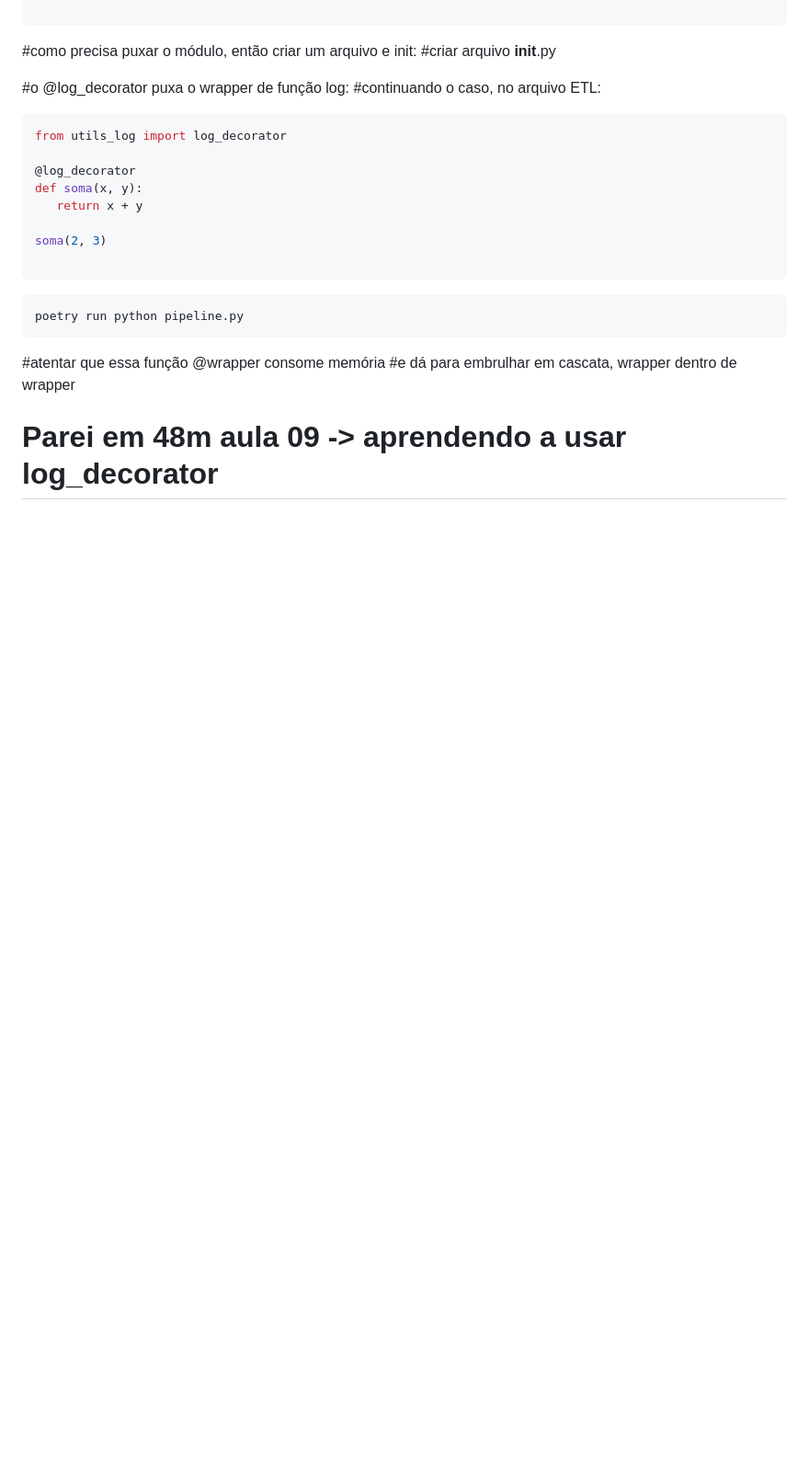
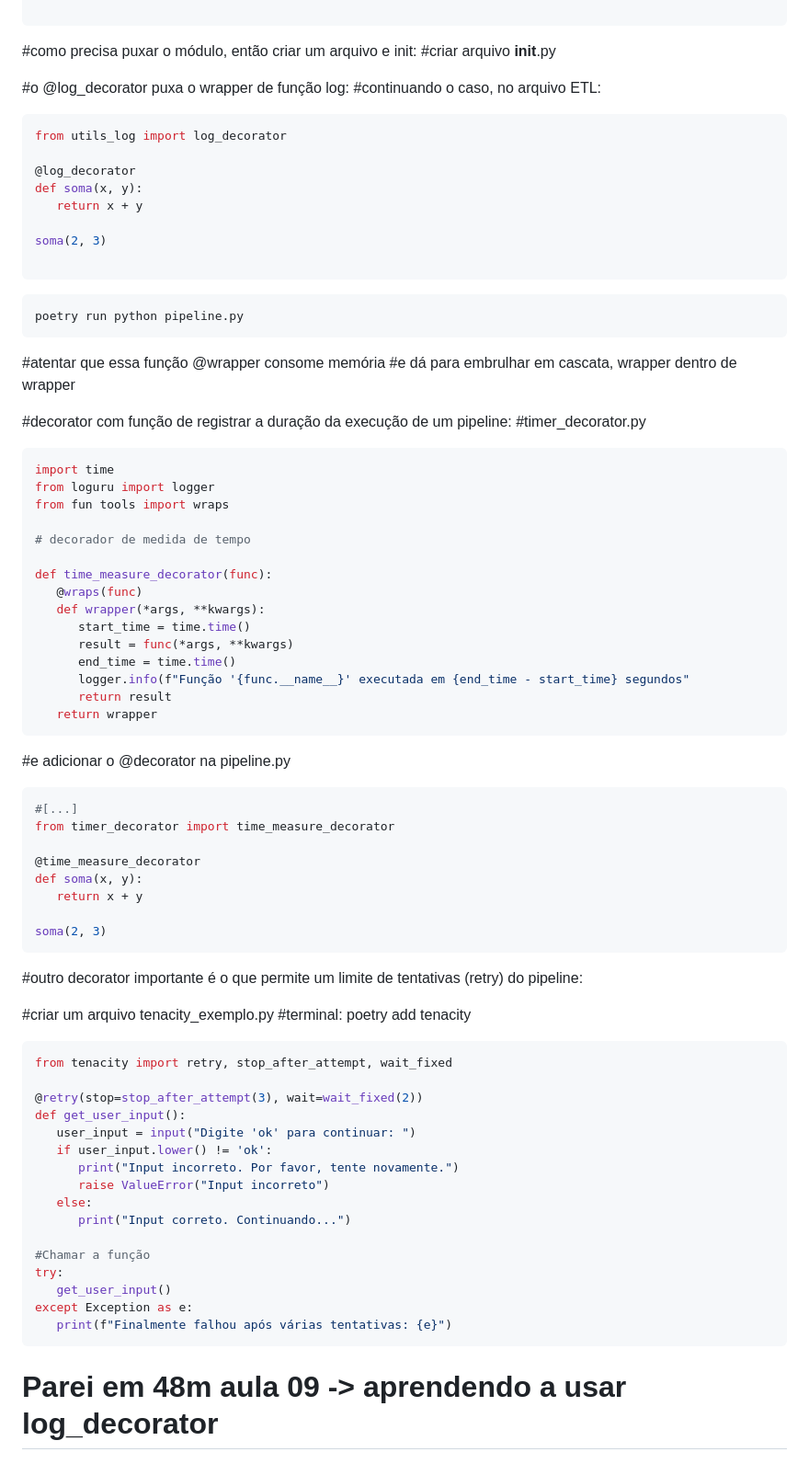
Before and after one commit to alencardoug/EngDados, a Markdown page: Aula06/README.md, the part around the change. Shown at 92% size. GitHub-like rendering; blank space fills up the shorter version.

Commit message:
aula 09 53min

````diff
--- a/Aula06/README.md
+++ b/Aula06/README.md
@@ -659,6 +659,62 @@ poetry run python pipeline.py
 #atentar que essa função @wrapper consome memória
 #e dá para embrulhar em cascata, wrapper dentro de wrapper
 
+#decorator com função de registrar a duração da execução de um pipeline:
+#timer_decorator.py
 
+```python
+import time
+from loguru import logger
+from fun tools import wraps
+
+# decorador de medida de tempo
+
+def time_measure_decorator(func):
+   @wraps(func)
+   def wrapper(*args, **kwargs):
+      start_time = time.time()
+      result = func(*args, **kwargs)
+      end_time = time.time()
+      logger.info(f"Função '{func.__name__}' executada em {end_time - start_time} segundos"
+      return result
+   return wrapper
+```
+
+#e adicionar o @decorator na pipeline.py
+
+```python
+#[...]
+from timer_decorator import time_measure_decorator
+
+@time_measure_decorator
+def soma(x, y):
+   return x + y
+
+soma(2, 3)
+```
+
+#outro decorator importante é o que permite um limite de tentativas (retry) do pipeline:
+
+#criar um arquivo tenacity_exemplo.py
+#terminal: poetry add tenacity
+
+```python
+from tenacity import retry, stop_after_attempt, wait_fixed
+
+@retry(stop=stop_after_attempt(3), wait=wait_fixed(2))
+def get_user_input():
+   user_input = input("Digite 'ok' para continuar: ")
+   if user_input.lower() != 'ok':
+      print("Input incorreto. Por favor, tente novamente.")
+      raise ValueError("Input incorreto")
+   else:
+      print("Input correto. Continuando...")
+
+#Chamar a função
+try:
+   get_user_input()
+except Exception as e:
+   print(f"Finalmente falhou após várias tentativas: {e}")
+```
 
 # Parei em 48m aula 09 -> aprendendo a usar log_decorator
````
